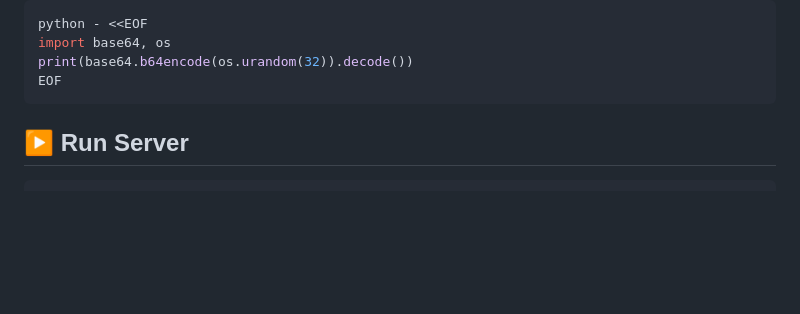
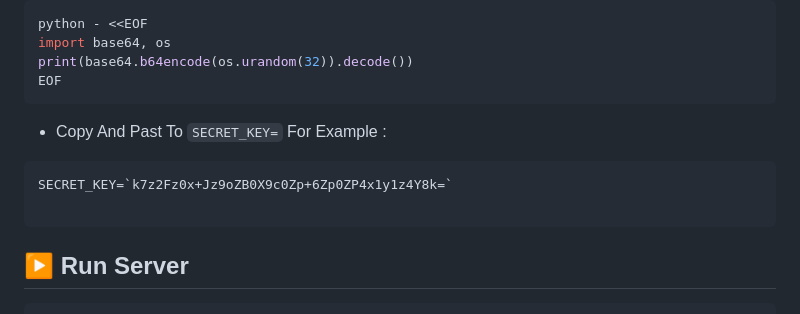
Before and after one commit to MAPSIM-co/Mapsim_chat, a Markdown page: README.md, the part around the change. GitHub-like rendering; blank space fills up the shorter version.

````diff
--- a/README.md
+++ b/README.md
@@ -281,6 +281,13 @@ python - <<EOF
 import base64, os
 print(base64.b64encode(os.urandom(32)).decode())
 EOF
+```
+
+* Copy <YOUR-Key> And Past To `SECRET_KEY=`
+For Example :
+```
+SECRET_KEY=`k7z2Fz0x+Jz9oZB0X9c0Zp+6Zp0ZP4x1y1z4Y8k=`
+
 ```
 
 
````
